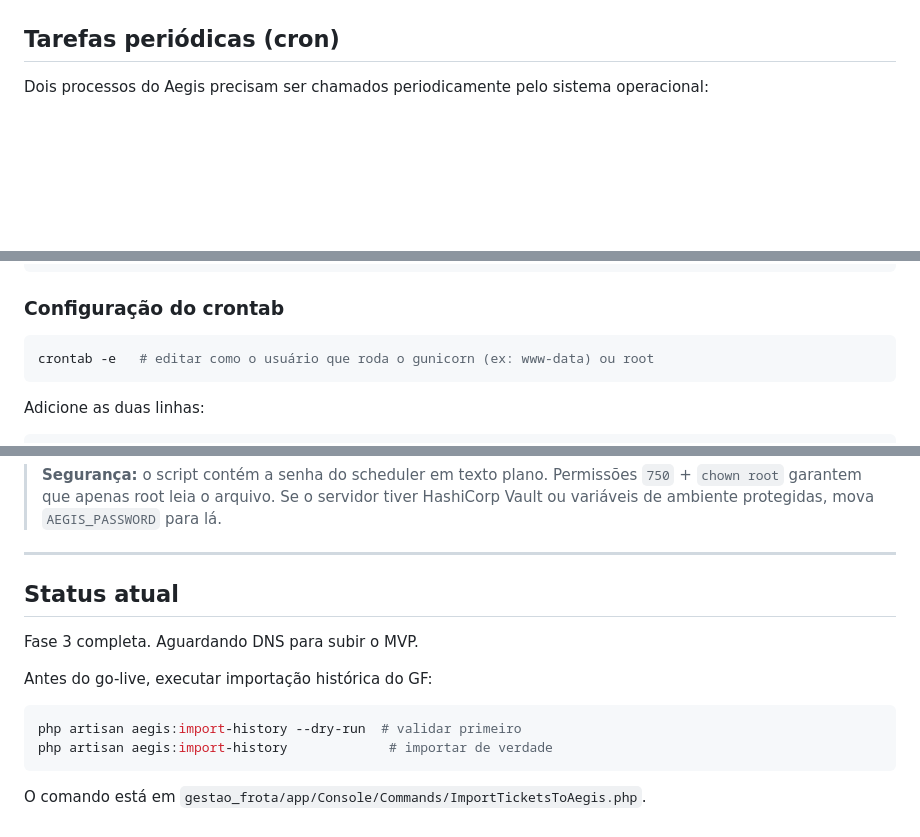
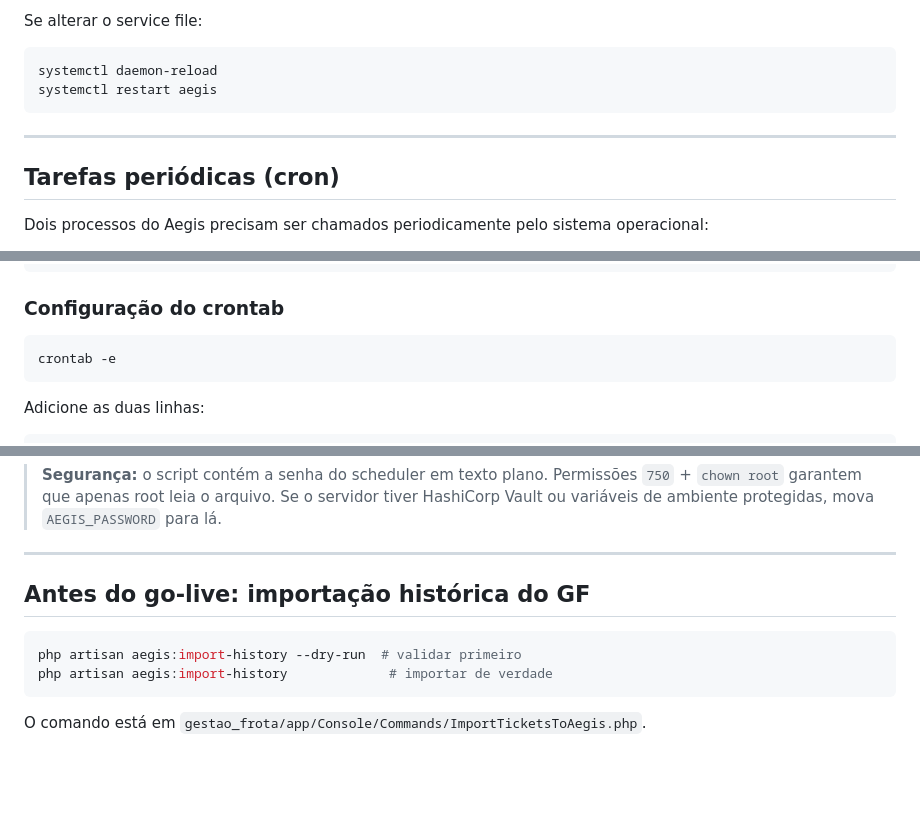
Before and after one commit to yuriPeixoto/aegis, a Markdown page: docs/deploy.md, 3 parts joined by grey strips. Rendered like a GitHub page; blank space fills up the shorter version.

````diff
--- a/docs/deploy.md
+++ b/docs/deploy.md
@@ -17,3 +99,11 @@
+Se alterar o service file:
+
+```bash
+systemctl daemon-reload
+systemctl restart aegis
+```
+
+---
 
 ## Tarefas periódicas (cron)
 
@@ -78,7 +168,7 @@ chown root:root /opt/aegis/run_job.sh   # só root lê (contém senha)
 ### Configuração do crontab
 
 ```bash
-crontab -e   # editar como o usuário que roda o gunicorn (ex: www-data) ou root
+crontab -e
 ```
 
 Adicione as duas linhas:
@@ -111,13 +201,11 @@ tail -f /var/log/aegis_cron.log
 
 ---
 
-## Status atual
+## Antes do go-live: importação histórica do GF
 
-Fase 3 completa. Aguardando DNS para subir o MVP.
-
-Antes do go-live, executar importação histórica do GF:
 ```bash
 php artisan aegis:import-history --dry-run  # validar primeiro
 php artisan aegis:import-history             # importar de verdade
 ```
+
 O comando está em `gestao_frota/app/Console/Commands/ImportTicketsToAegis.php`.
````
Also changed, not shown: other parts of docs/deploy.md (+89 -7 lines).
